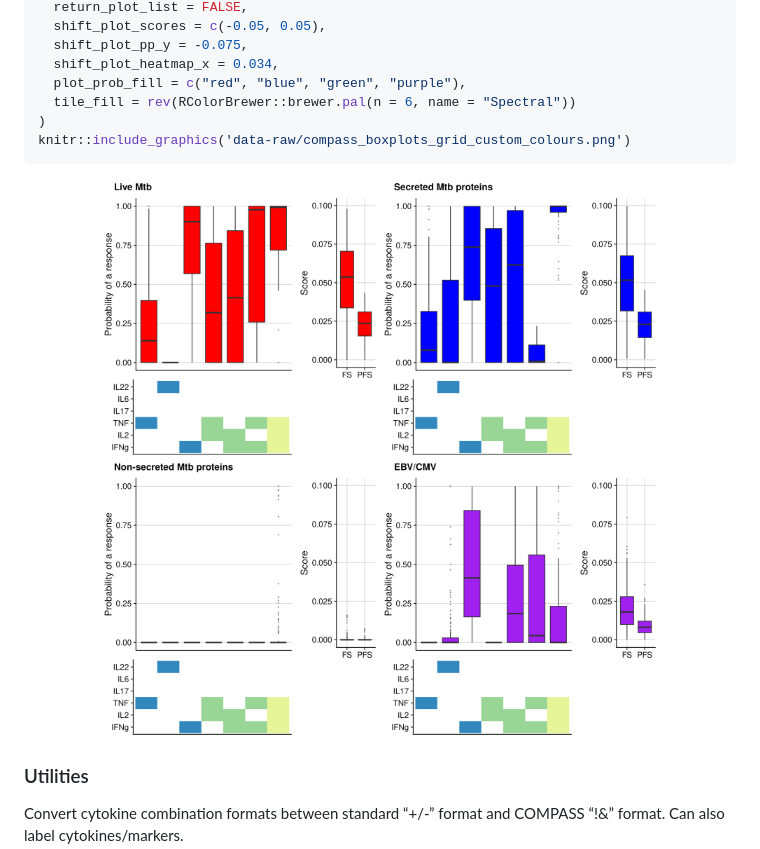
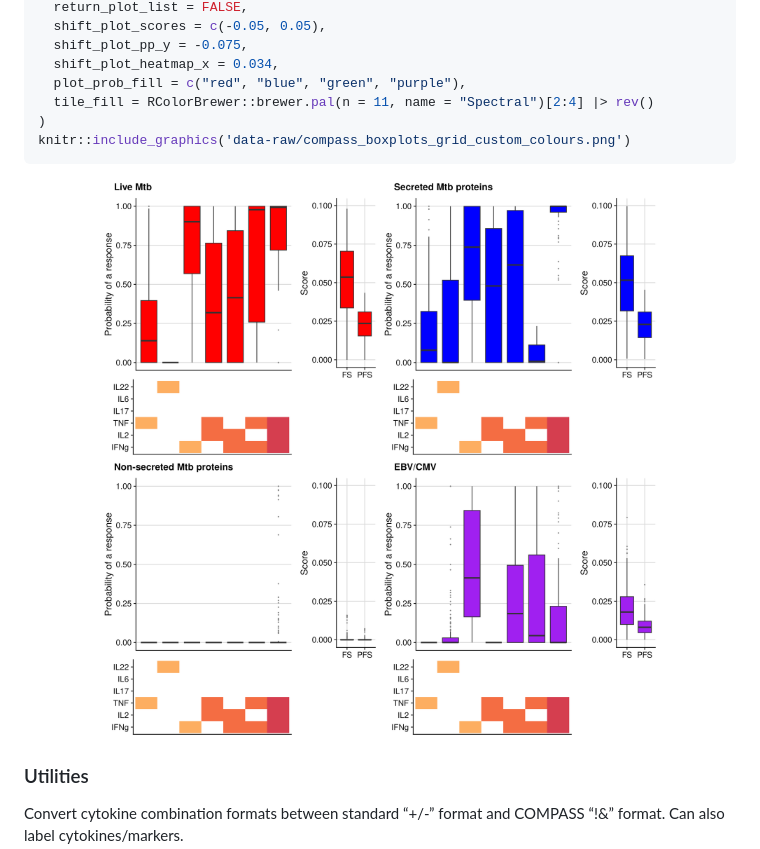
Before and after one commit to SATVILab/UtilsCompassSV, a Markdown page: README.md, the part around the change. GitHub-like rendering; pictures changed too: data-raw/compass_boxplots_grid_custom_colours.png.

Commit message:
Update README and lockfiles

````diff
--- a/README.md
+++ b/README.md
@@ -63,7 +63,7 @@ plot_compass(
   shift_plot_pp_y = -0.075,
   shift_plot_heatmap_x = 0.034,
   plot_prob_fill = c("red", "blue", "green", "purple"),
-  tile_fill = rev(RColorBrewer::brewer.pal(n = 6, name = "Spectral"))
+  tile_fill = RColorBrewer::brewer.pal(n = 11, name = "Spectral")[2:4] |> rev()
 )
 knitr::include_graphics('data-raw/compass_boxplots_grid_custom_colours.png')
 ```
````
Also changed, not shown: data-raw/compass_boxplots_grid_custom_colours.png.png (deleted), 3 other files.
